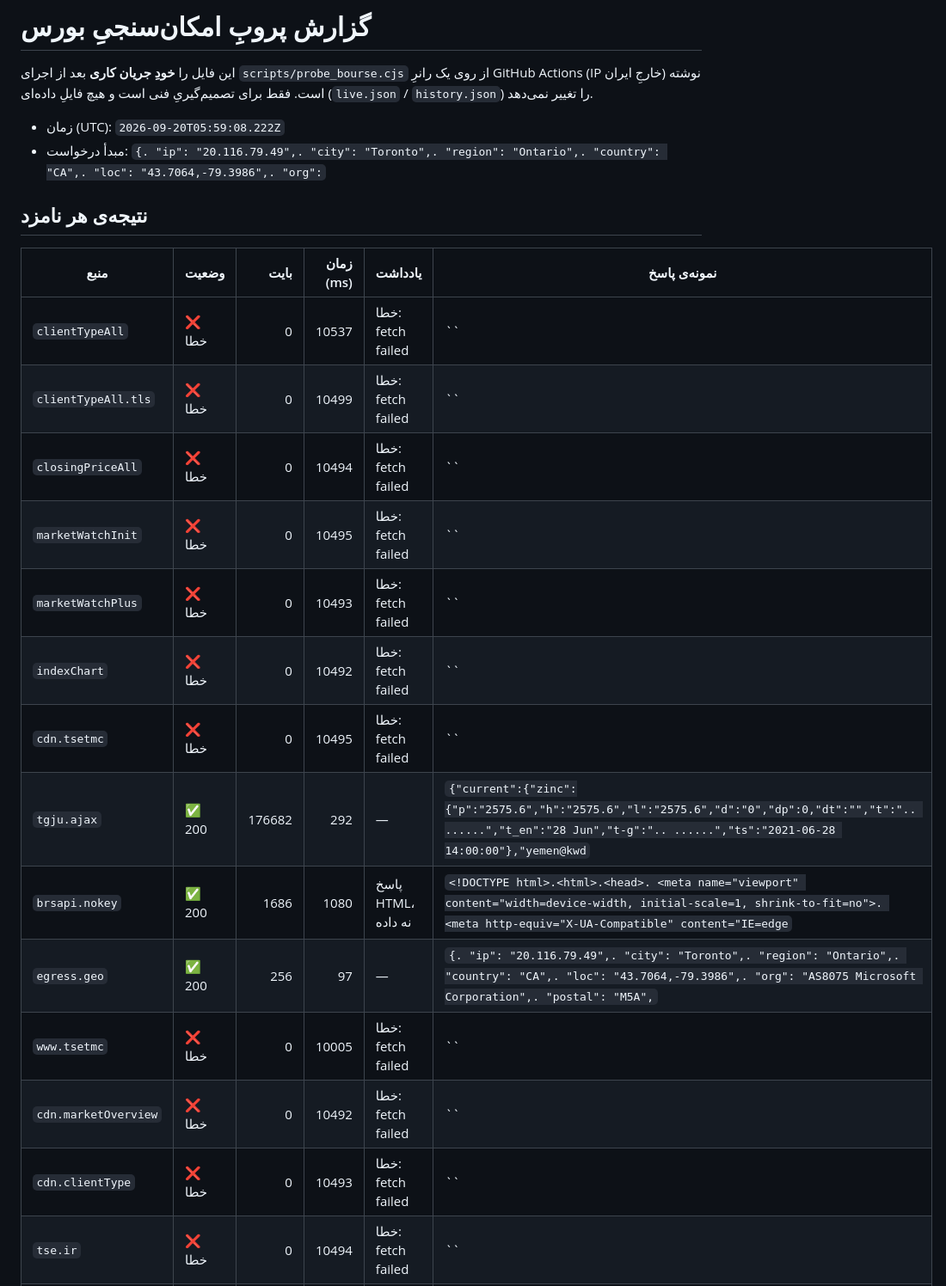
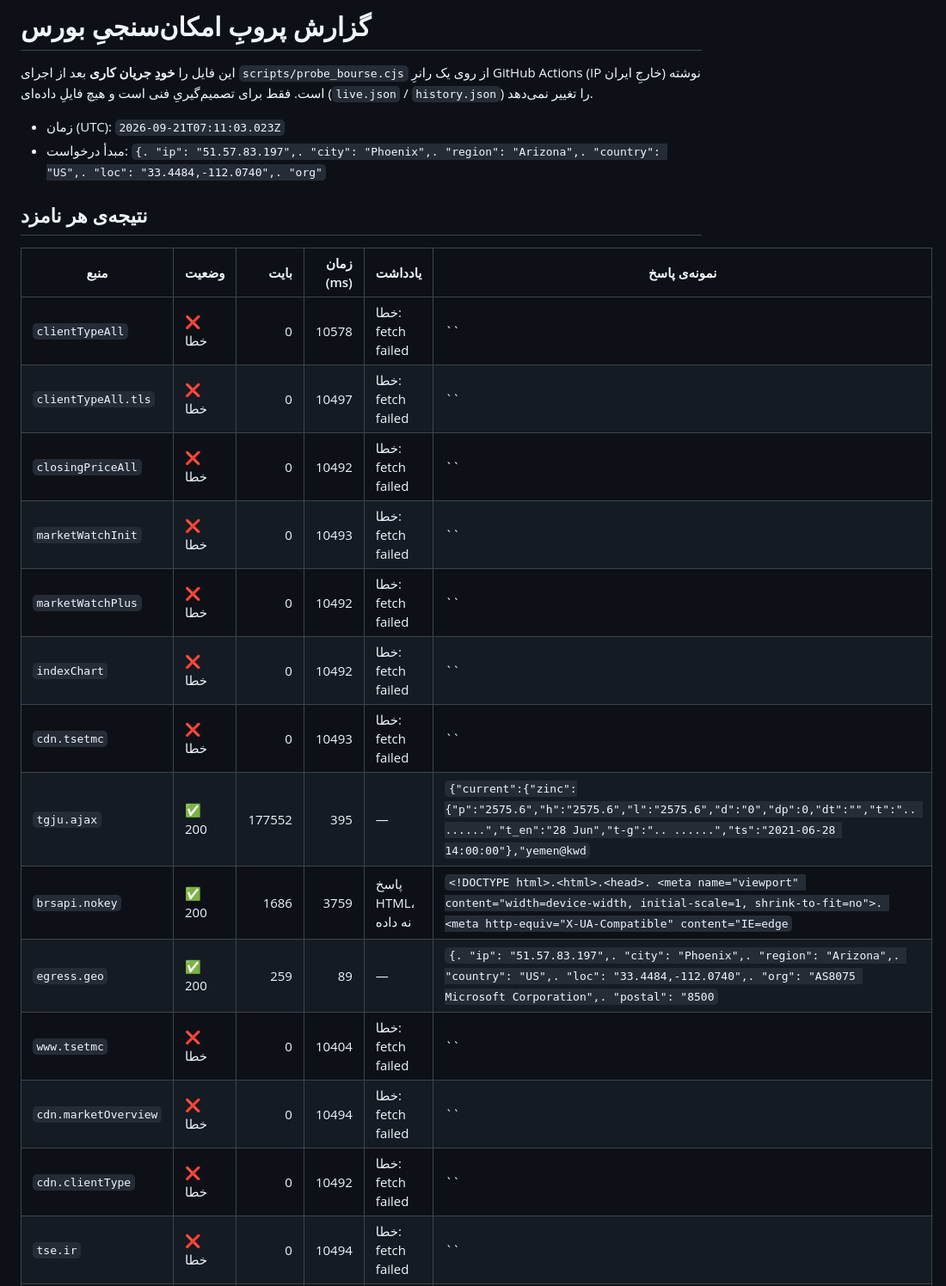
Before and after one commit to AliB11/Garmasanj-Eghtesad, a Markdown page: reports/probe-bourse.md, the part around one of its changes. Shown at 86% size. Rendered like a GitHub page.

```diff
--- a/reports/probe-bourse.md
+++ b/reports/probe-bourse.md
@@ -4,25 +4,25 @@
 GitHub Actions (IP خارجِ ایران) نوشته است. فقط برای تصمیم‌گیریِ فنی است و
 هیچ فایلِ داده‌ای (`live.json` / `history.json`) را تغییر نمی‌دهد.
 
-- زمان (UTC): `2026-09-20T05:59:08.222Z`
-- مبدأ درخواست: `{. "ip": "20.116.79.49",. "city": "Toronto",. "region": "Ontario",. "country": "CA",. "loc": "43.7064,-79.3986",. "org":`
+- زمان (UTC): `2026-09-21T07:11:03.023Z`
+- مبدأ درخواست: `{. "ip": "51.57.83.197",. "city": "Phoenix",. "region": "Arizona",. "country": "US",. "loc": "33.4484,-112.0740",. "org"`
 
 ## نتیجه‌ی هر نامزد
 
 | منبع | وضعیت | بایت | زمان (ms) | یادداشت | نمونه‌ی پاسخ |
 |---|---|---:|---:|---|---|
-| `clientTypeAll` | ❌ خطا | 0 | 10537 | خطا: fetch failed | `` |
-| `clientTypeAll.tls` | ❌ خطا | 0 | 10499 | خطا: fetch failed | `` |
-| `closingPriceAll` | ❌ خطا | 0 | 10494 | خطا: fetch failed | `` |
-| `marketWatchInit` | ❌ خطا | 0 | 10495 | خطا: fetch failed | `` |
-| `marketWatchPlus` | ❌ خطا | 0 | 10493 | خطا: fetch failed | `` |
+| `clientTypeAll` | ❌ خطا | 0 | 10578 | خطا: fetch failed | `` |
+| `clientTypeAll.tls` | ❌ خطا | 0 | 10497 | خطا: fetch failed | `` |
+| `closingPriceAll` | ❌ خطا | 0 | 10492 | خطا: fetch failed | `` |
+| `marketWatchInit` | ❌ خطا | 0 | 10493 | خطا: fetch failed | `` |
+| `marketWatchPlus` | ❌ خطا | 0 | 10492 | خطا: fetch failed | `` |
 | `indexChart` | ❌ خطا | 0 | 10492 | خطا: fetch failed | `` |
-| `cdn.tsetmc` | ❌ خطا | 0 | 10495 | خطا: fetch failed | `` |
-| `tgju.ajax` | ✅ 200 | 176682 | 292 | — | `{"current":{"zinc":{"p":"2575.6","h":"2575.6","l":"2575.6","d":"0","dp":0,"dt":"","t":".. ......","t_en":"28 Jun","t-g":".. ......","ts":"2021-06-28 14:00:00"},"yemen@kwd` |
-| `brsapi.nokey` | ✅ 200 | 1686 | 1080 | پاسخ HTML، نه داده | `<!DOCTYPE html>.<html>.<head>. <meta name="viewport" content="width=device-width, initial-scale=1, shrink-to-fit=no">. <meta http-equiv="X-UA-Compatible" content="IE=edge` |
-| `egress.geo` | ✅ 200 | 256 | 97 | — | `{. "ip": "20.116.79.49",. "city": "Toronto",. "region": "Ontario",. "country": "CA",. "loc": "43.7064,-79.3986",. "org": "AS8075 Microsoft Corporation",. "postal": "M5A",` |
-| `www.tsetmc` | ❌ خطا | 0 | 10005 | خطا: fetch failed | `` |
-| `cdn.marketOverview` | ❌ خطا | 0 | 10492 | خطا: fetch failed | `` |
-| `cdn.clientType` | ❌ خطا | 0 | 10493 | خطا: fetch failed | `` |
+| `cdn.tsetmc` | ❌ خطا | 0 | 10493 | خطا: fetch failed | `` |
+| `tgju.ajax` | ✅ 200 | 177552 | 395 | — | `{"current":{"zinc":{"p":"2575.6","h":"2575.6","l":"2575.6","d":"0","dp":0,"dt":"","t":".. ......","t_en":"28 Jun","t-g":".. ......","ts":"2021-06-28 14:00:00"},"yemen@kwd` |
+| `brsapi.nokey` | ✅ 200 | 1686 | 3759 | پاسخ HTML، نه داده | `<!DOCTYPE html>.<html>.<head>. <meta name="viewport" content="width=device-width, initial-scale=1, shrink-to-fit=no">. <meta http-equiv="X-UA-Compatible" content="IE=edge` |
+| `egress.geo` | ✅ 200 | 259 | 89 | — | `{. "ip": "51.57.83.197",. "city": "Phoenix",. "region": "Arizona",. "country": "US",. "loc": "33.4484,-112.0740",. "org": "AS8075 Microsoft Corporation",. "postal": "8500` |
+| `www.tsetmc` | ❌ خطا | 0 | 10404 | خطا: fetch failed | `` |
+| `cdn.marketOverview` | ❌ خطا | 0 | 10494 | خطا: fetch failed | `` |
+| `cdn.clientType` | ❌ خطا | 0 | 10492 | خطا: fetch failed | `` |
 | `tse.ir` | ❌ خطا | 0 | 10494 | خطا: fetch failed | `` |
 | `service.tsetmc` | ❌ خطا | 0 | 10494 | خطا: fetch failed | `` |
```
Also changed, not shown: other parts of reports/probe-bourse.md (+64 -56 lines).
